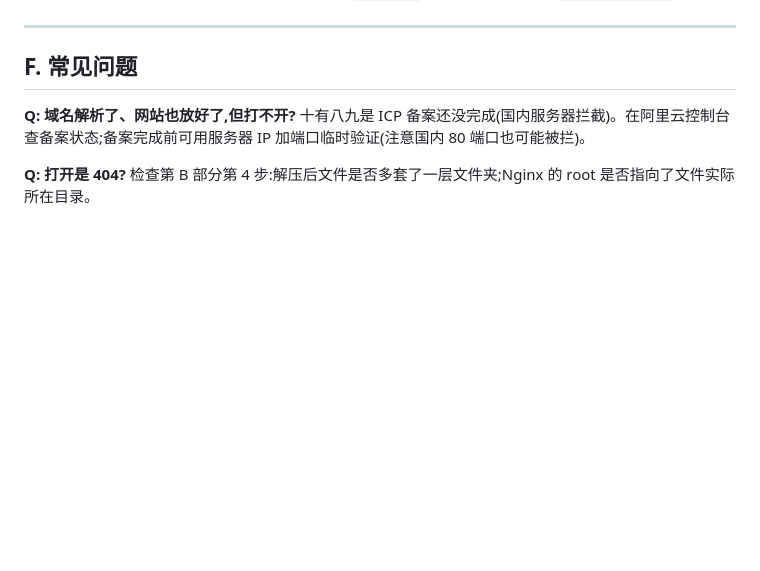
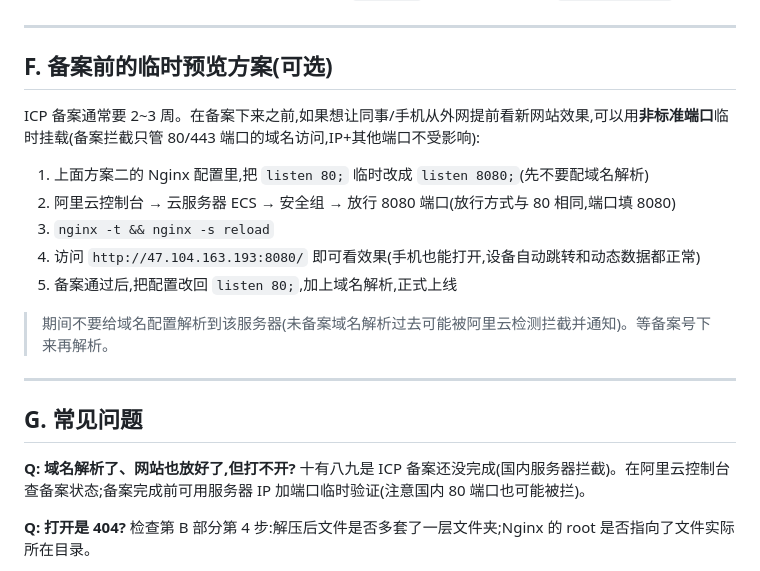
Before and after one commit to xiaoy23333/Madecare-Website, a Markdown page: 官网部署到云服务器指南.md, the part around the change. GitHub-like rendering; blank space fills up the shorter version.

Commit message:
部署指南新增备案前临时预览方案(IP+8080非标端口,备案通过后再切回80端口+域名解析)

```diff
--- a/官网部署到云服务器指南.md
+++ b/官网部署到云服务器指南.md
@@ -188,7 +188,21 @@ nginx -s reload
 
 ---
 
-## F. 常见问题
+## F. 备案前的临时预览方案(可选)
+
+ICP 备案通常要 2~3 周。在备案下来之前,如果想让同事/手机从外网提前看新网站效果,可以用**非标准端口**临时挂载(备案拦截只管 80/443 端口的域名访问,IP+其他端口不受影响):
+
+1. 上面方案二的 Nginx 配置里,把 `listen 80;` 临时改成 `listen 8080;`(先不要配域名解析)
+2. 阿里云控制台 → 云服务器 ECS → 安全组 → 放行 8080 端口(放行方式与 80 相同,端口填 8080)
+3. `nginx -t && nginx -s reload`
+4. 访问 `http://47.104.163.193:8080/` 即可看效果(手机也能打开,设备自动跳转和动态数据都正常)
+5. 备案通过后,把配置改回 `listen 80;`,加上域名解析,正式上线
+
+> 期间不要给域名配置解析到该服务器(未备案域名解析过去可能被阿里云检测拦截并通知)。等备案号下来再解析。
+
+---
+
+## G. 常见问题
 
 **Q: 域名解析了、网站也放好了,但打不开?**
 十有八九是 ICP 备案还没完成(国内服务器拦截)。在阿里云控制台查备案状态;备案完成前可用服务器 IP 加端口临时验证(注意国内 80 端口也可能被拦)。
```
